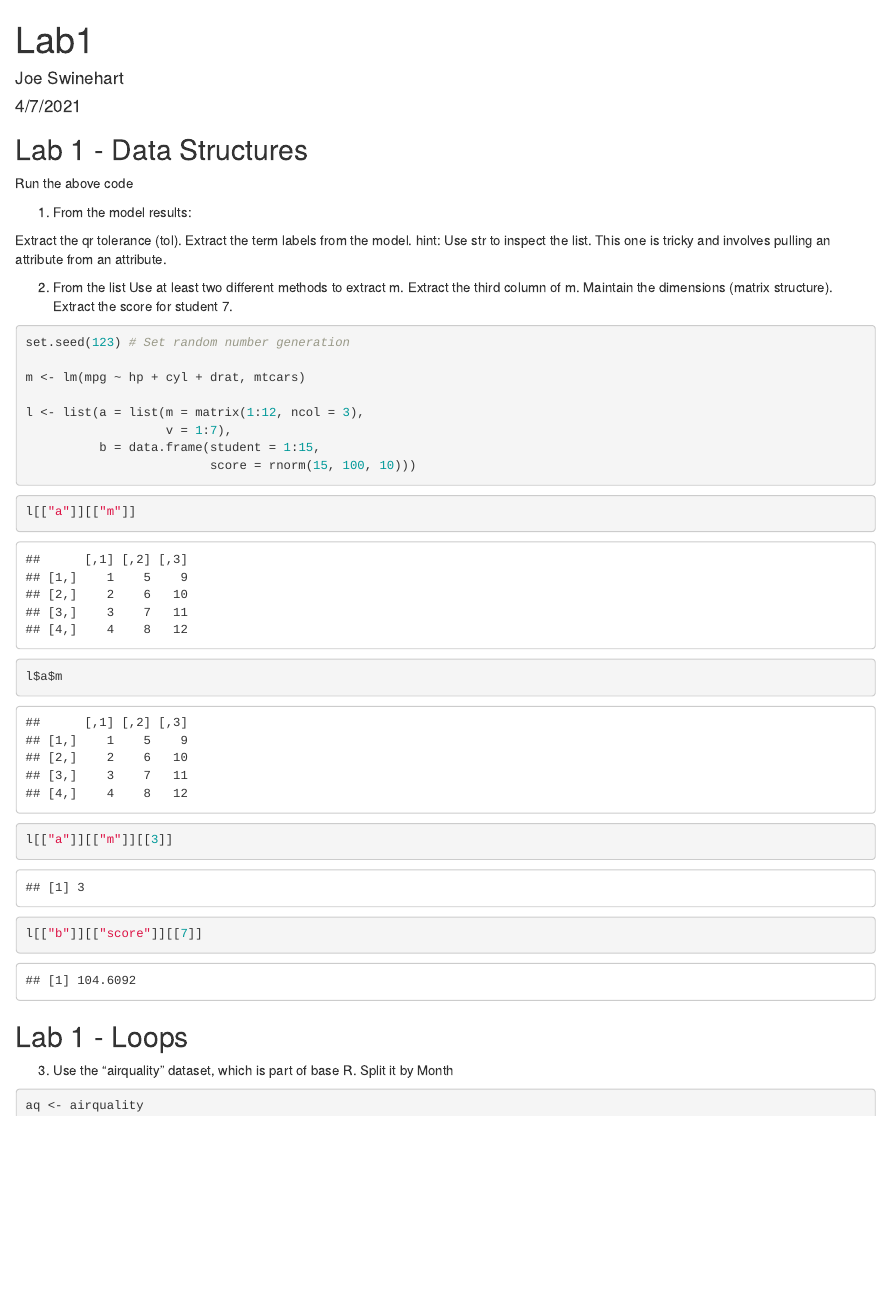
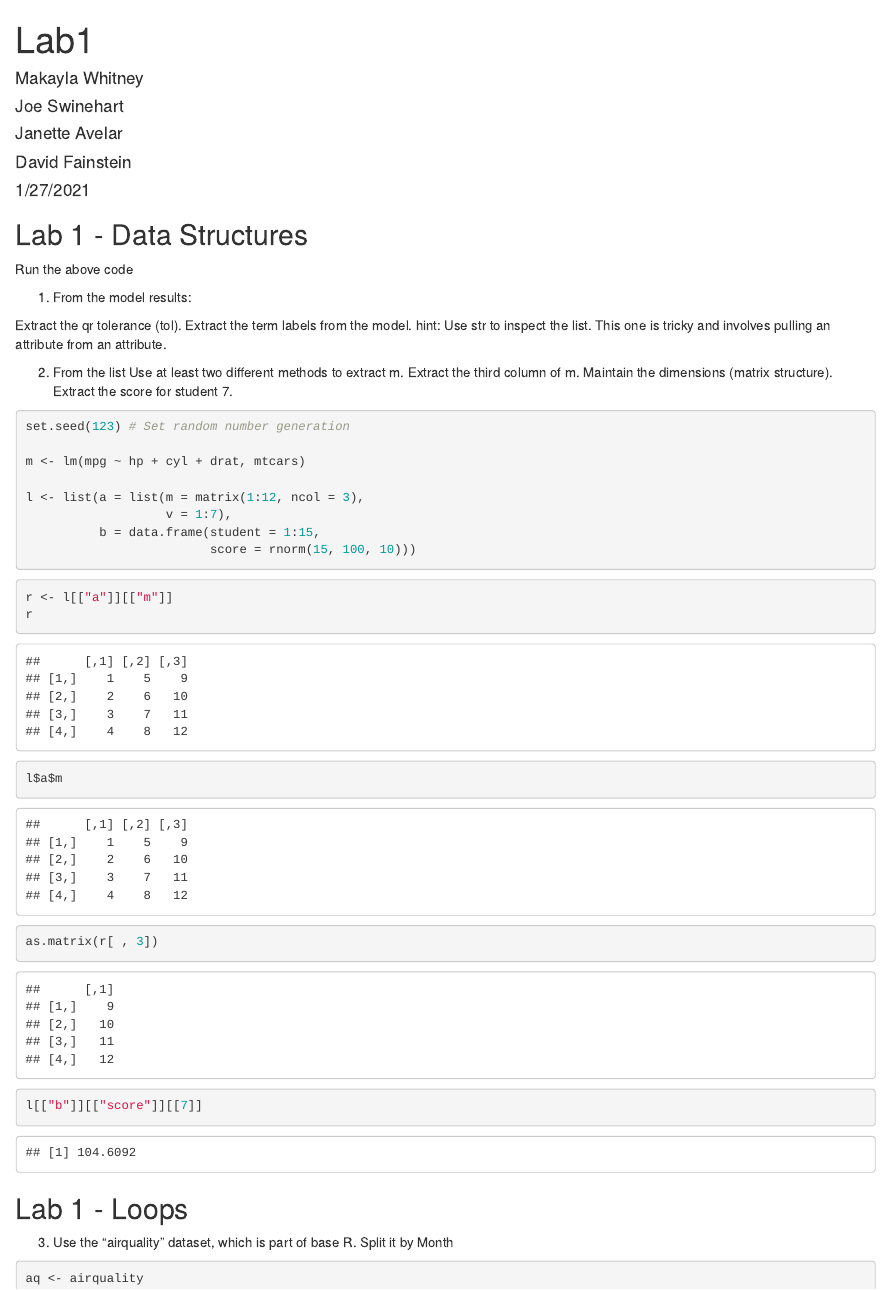
Before and after one commit to JoeSwinehart/Lab1, an R Markdown document (Lab1.Rmd): the page in a window 1100 px wide, from its top. Rendered offline with R 4.5, knitr and Pandoc, with nearby package versions; common packages that the code uses without loading them are loaded.

Commit message:
Grabbing the third column
Added some collaborators, too.

````diff
--- a/Lab1.Rmd
+++ b/Lab1.Rmd
@@ -1,7 +1,11 @@
 ---
 title: "Lab1"
-author: "Joe Swinehart"
-date: "4/7/2021"
+author:
+  - Makayla Whitney
+  - Joe Swinehart
+  - Janette Avelar
+  - David Fainstein
+date: "1/27/2021"
 output: html_document
 ---
 
@@ -35,7 +39,8 @@ l <- list(a = list(m = matrix(1:12, ncol = 3),
 ```
 
 ```{r extracting m}
-l[["a"]][["m"]]
+r <- l[["a"]][["m"]]
+r
 ```
 
 ```{r extracting m again}
@@ -43,7 +48,7 @@ l$a$m
 ```
 
 ```{r extracting the third column}
-l[["a"]][["m"]][[3]]
+as.matrix(r[ , 3])
 ```
 
 ```{r extracting a score for 7}
````
